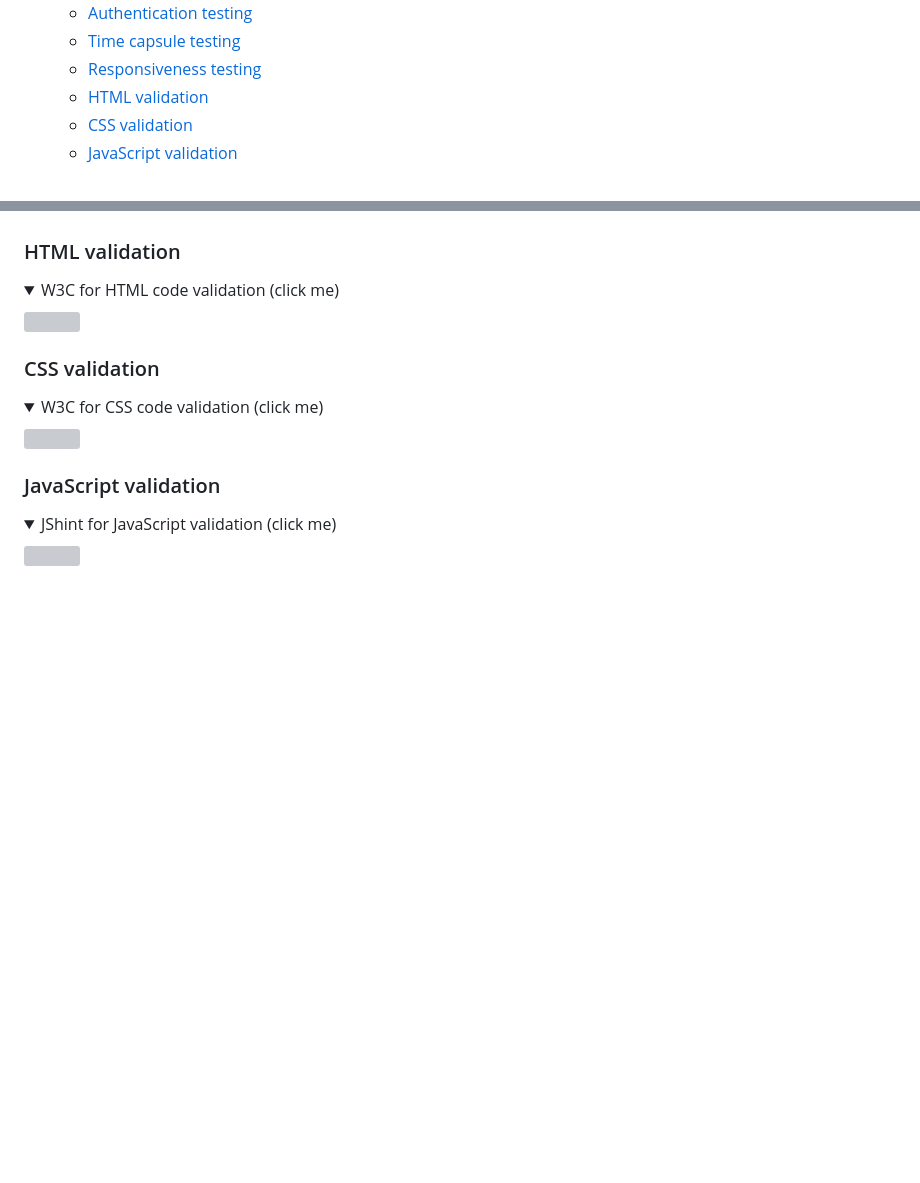
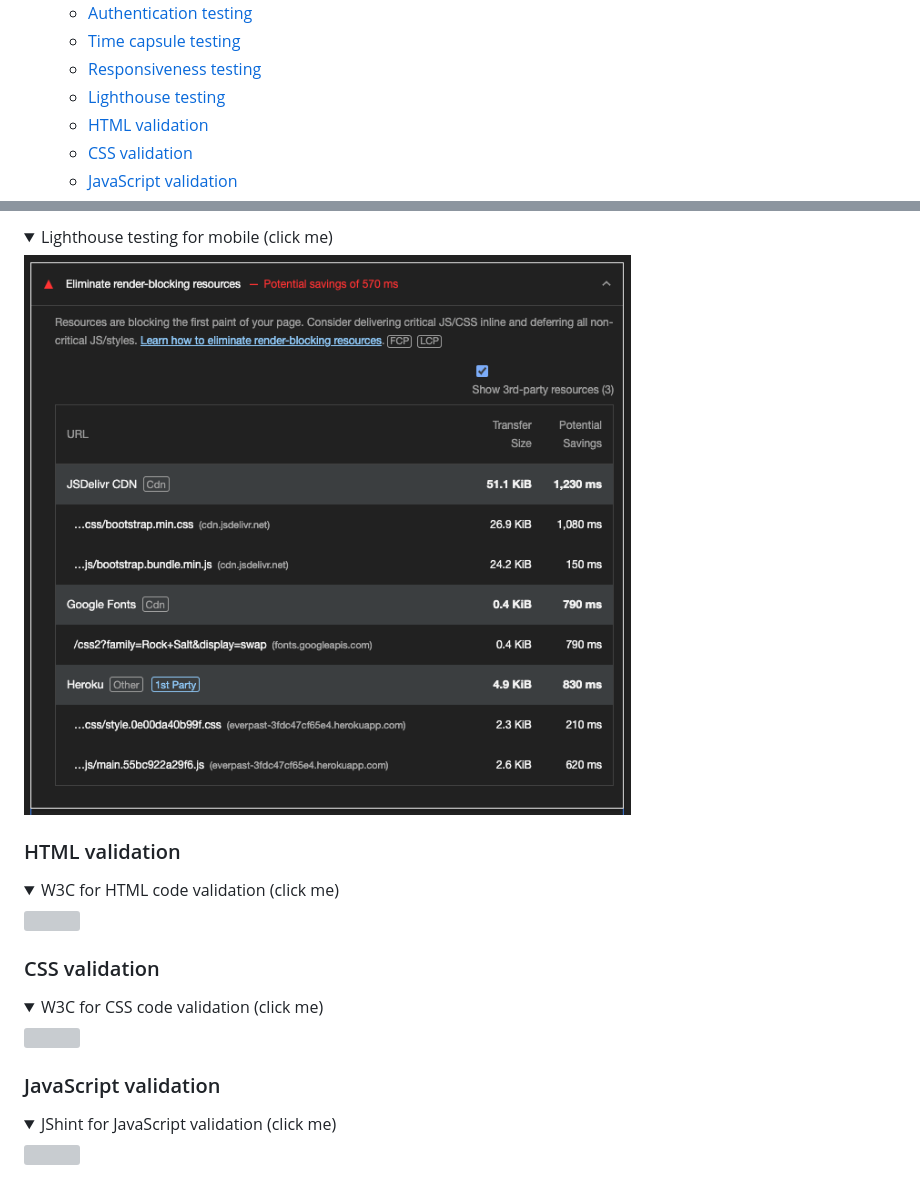
Before and after one commit to alexstrauch/everpast, a Markdown page: README.md, 2 parts joined by grey strips. Drawn GitHub-style; pictures changed too: docs/lighthouse-mobile2.png (added); folded sections open; blank space fills up the shorter version; grey boxes are pictures that could not be loaded.

```diff
--- a/README.md
+++ b/README.md
@@ -35,6 +35,7 @@
     - [Authentication testing](#authentication-testing)
     - [Time capsule testing](#time-capsule-testing)
     - [Responsiveness testing](#responsiveness-testing)
+    - [Lighthouse testing](#lighthouse-testing)
     - [HTML validation](#html-validation)
     - [CSS validation](#css-validation)
     - [JavaScript validation](#javascript-validation)
@@ -418,3 +433,8 @@ erDiagram
+<details>
+<summary>Lighthouse testing for mobile (click me)</summary>
+
+<img src="docs/lighthouse-mobile2.png">
+</details>
 
 ### HTML validation
 
```
Also changed, not shown: other parts of README.md (+14 -0 lines), docs/lighthouse-desktop.png (added), docs/lighthouse-mobile1.png (added).
